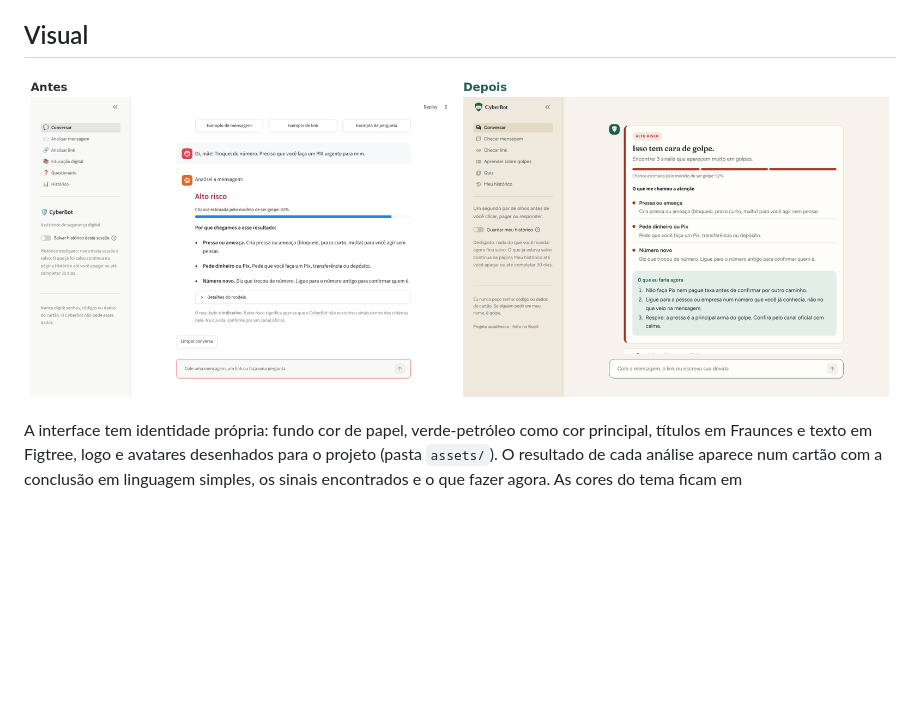
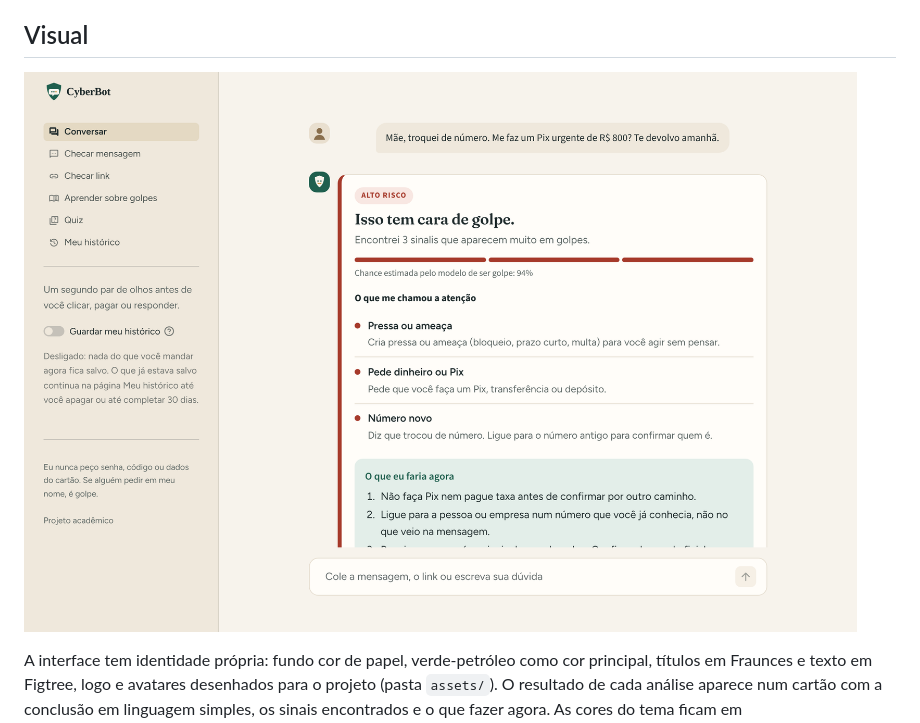
Before and after one commit to Kaua1217/CyberBot, a Markdown page: README.md, the part around the change. Drawn GitHub-style; pictures changed too: docs/telas/antes_depois.png (deleted), docs/telas/cyberbot.png (added); blank space fills up the shorter version.

Commit message:
README mostra só a tela nova do CyberBot
Co-Authored-By: Claude Opus 5.5 <noreply@anthropic.com>
Claude-Session: https://claude.ai/code/session_01FJbhsinsb7ip6vptgKpz5N

```diff
--- a/README.md
+++ b/README.md
@@ -34,7 +34,7 @@ O resultado do Plano de Testes (46 casos) está em [docs/resultado_plano_de_test
 
 ## Visual
 
-![Antes e depois da interface](docs/telas/antes_depois.png)
+![Tela do CyberBot analisando uma mensagem](docs/telas/cyberbot.png)
 
 A interface tem identidade própria: fundo cor de papel, verde-petróleo como cor principal, títulos em Fraunces e texto em Figtree, logo e avatares desenhados para o projeto (pasta `assets/`). O resultado de cada análise aparece num cartão com a conclusão em linguagem simples, os sinais encontrados e o que fazer agora. As cores do tema ficam em `.streamlit/config.toml` e o resto do estilo em `assets/estilo.css`.
 
```
